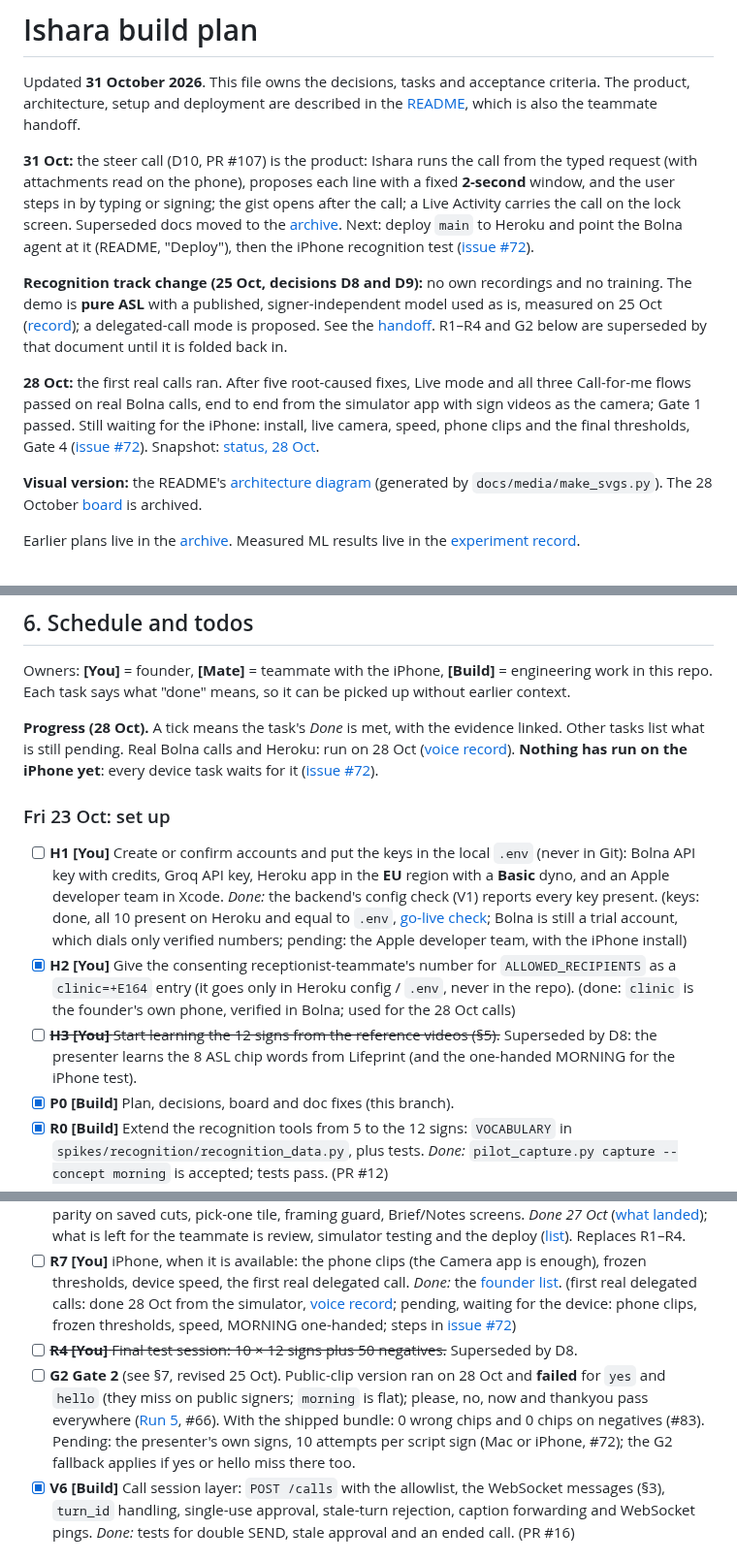
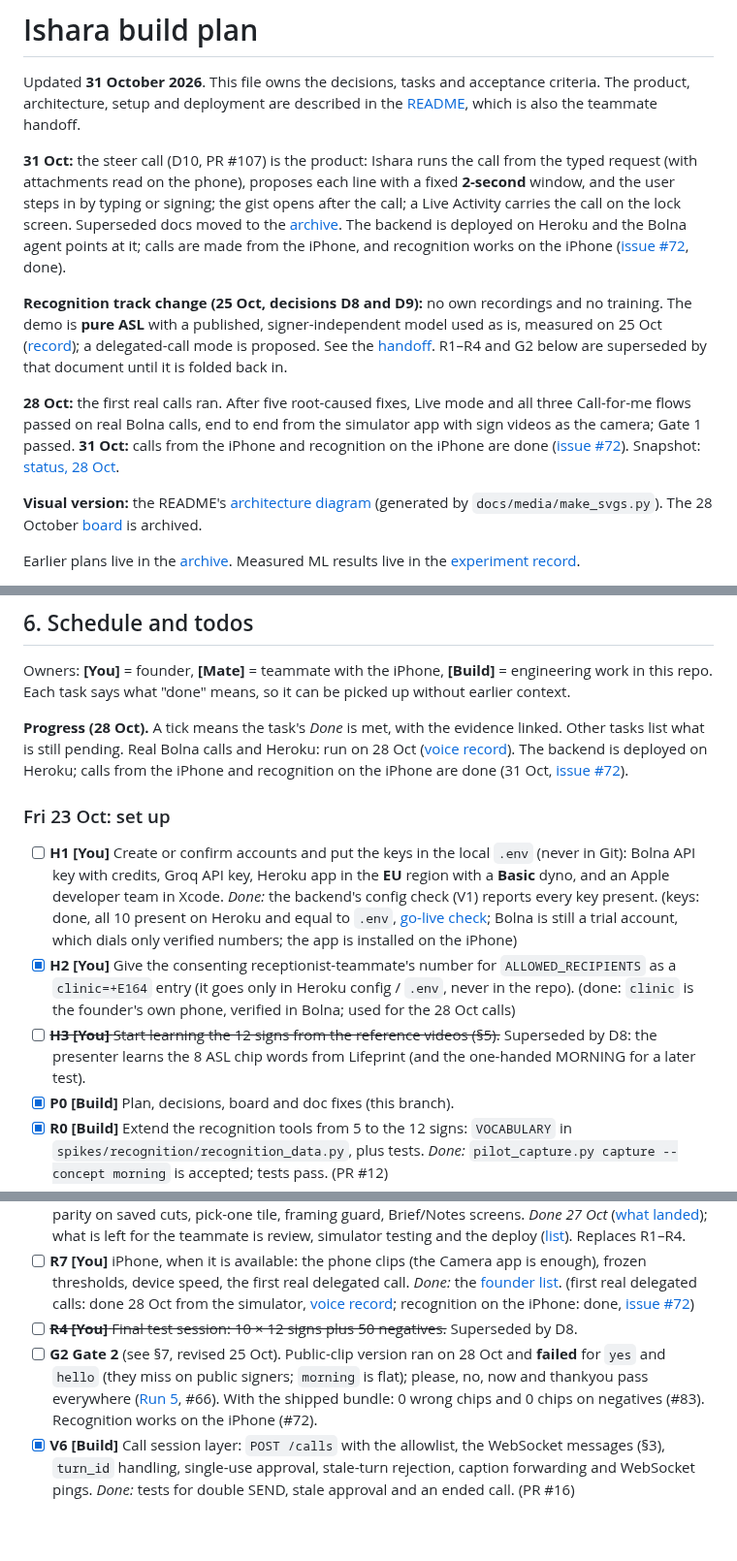
Before and after one commit to BishalJena/ishara, a Markdown page: PLAN.md, 3 parts joined by grey strips. Shown at 97% size. Rendered like a GitHub page; blank space fills up the shorter version.

```diff
--- a/PLAN.md
+++ b/PLAN.md
@@ -8,8 +8,7 @@ which is also the teammate handoff.
 request (with attachments read on the phone), proposes each line with a fixed **2-second**
 window, and the user steps in by typing or signing; the gist opens after the call; a Live
 Activity carries the call on the lock screen. Superseded docs moved to the
-[archive](docs/archive/README.md). Next: deploy `main` to Heroku and point the Bolna agent at
-it (README, "Deploy"), then the iPhone recognition test ([issue #72](https://github.com/BishalJena/ishara/issues/72)).
+[archive](docs/archive/README.md). The backend is deployed on Heroku and the Bolna agent points at it; calls are made from the iPhone, and recognition works on the iPhone ([issue #72](https://github.com/BishalJena/ishara/issues/72), done).
 
 **Recognition track change (25 Oct, decisions D8 and D9):** no own recordings and no training.
 The demo is **pure ASL** with a published, signer-independent model used as is, measured on
@@ -19,8 +18,8 @@ superseded by that document until it is folded back in.
 
 **28 Oct:** the first real calls ran. After five root-caused fixes, Live mode and all three
 Call-for-me flows passed on real Bolna calls, end to end from the simulator app with sign
-videos as the camera; Gate 1 passed. Still waiting for the iPhone: install, live camera, speed,
-phone clips and the final thresholds, Gate 4 ([issue #72](https://github.com/BishalJena/ishara/issues/72)).
+videos as the camera; Gate 1 passed. **31 Oct:** calls from the iPhone and recognition on the iPhone
+are done ([issue #72](https://github.com/BishalJena/ishara/issues/72)).
 Snapshot: [status, 28 Oct](docs/archive/status/2026-10-28.md).
 
 **Visual version:** the README's [architecture diagram](README.md#architecture) (generated by
@@ -311,8 +310,8 @@ picked up without earlier context.
 
 **Progress (28 Oct).** A tick means the task's *Done* is met, with the evidence linked.
 Other tasks list what is still pending. Real Bolna calls and Heroku: run on 28 Oct
-([voice record](docs/experiments/voice.md#runs)). **Nothing has run on the iPhone yet**: every
-device task waits for it ([issue #72](https://github.com/BishalJena/ishara/issues/72)).
+([voice record](docs/experiments/voice.md#runs)). The backend is deployed on Heroku; calls from the
+iPhone and recognition on the iPhone are done (31 Oct, [issue #72](https://github.com/BishalJena/ishara/issues/72)).
 
 ### Fri 23 Oct: set up
 
@@ -321,14 +320,14 @@ device task waits for it ([issue #72](https://github.com/BishalJena/ishara/issue
   **Basic** dyno, and an Apple developer team in Xcode.
   *Done:* the backend's config check (V1) reports every key present.
   (keys: done, all 10 present on Heroku and equal to `.env`, [go-live check](docs/archive/status/2026-10-28-live.md);
-  Bolna is still a trial account, which dials only verified numbers; pending: the Apple
-  developer team, with the iPhone install)
+  Bolna is still a trial account, which dials only verified numbers; the app is installed on
+  the iPhone)
 - [x] **H2 [You]** Give the consenting receptionist-teammate's number for `ALLOWED_RECIPIENTS`
   as a `clinic=+E164` entry (it goes only in Heroku config / `.env`, never in the repo).
   (done: `clinic` is the founder's own phone, verified in Bolna; used for the 28 Oct calls)
 - [ ] ~~**H3 [You]** Start learning the 12 signs from the reference videos (§5).~~ Superseded
   by D8: the presenter learns the 8 ASL chip words from Lifeprint (and the one-handed MORNING
-  for the iPhone test).
+  for a later test).
 - [x] **P0 [Build]** Plan, decisions, board and doc fixes (this branch).
 - [x] **R0 [Build]** Extend the recognition tools from 5 to the 12 signs:
   `VOCABULARY` in `spikes/recognition/recognition_data.py`, plus tests.
@@ -434,15 +433,13 @@ device task waits for it ([issue #72](https://github.com/BishalJena/ishara/issue
   thresholds, device speed, the first real delegated call. *Done:* the
   [founder list](docs/archive/handoffs/2026-10-26-ready-made-asl-recognizer.md#left-for-the-founder-needs-the-iphone).
   (first real delegated calls: done 28 Oct from the simulator, [voice record](docs/experiments/voice.md#runs);
-  pending, waiting for the device: phone clips, frozen thresholds, speed, MORNING one-handed;
-  steps in [issue #72](https://github.com/BishalJena/ishara/issues/72))
+  recognition on the iPhone: done, [issue #72](https://github.com/BishalJena/ishara/issues/72))
 - [ ] ~~**R4 [You]** Final test session: 10 × 12 signs plus 50 negatives.~~ Superseded by D8.
 - [ ] **G2 Gate 2** (see §7, revised 25 Oct). Public-clip version ran on 28 Oct and **failed**
   for `yes` and `hello` (they miss on public signers; `morning` is flat); please, no, now and
   thankyou pass everywhere ([Run 5](docs/experiments/asl-model-probe.md#run-5-gate-2-on-public-asl-clips-mac-path-vs-app-path-28-oct), #66).
-  With the shipped bundle: 0 wrong chips and 0 chips on negatives (#83). Pending: the
-  presenter's own signs, 10 attempts per script sign (Mac or iPhone, #72); the G2 fallback
-  applies if yes or hello miss there too.
+  With the shipped bundle: 0 wrong chips and 0 chips on negatives (#83). Recognition works on
+  the iPhone (#72).
 - [x] **V6 [Build]** Call session layer: `POST /calls` with the allowlist, the WebSocket messages (§3),
   `turn_id` handling, single-use approval, stale-turn rejection, caption forwarding and
   WebSocket pings. *Done:* tests for double SEND, stale approval and an ended call. (PR #16)
```
Also changed, not shown: other parts of PLAN.md (+8 -11 lines), AGENTS.md (+2 -2 lines), README.md (+2 -2 lines).
